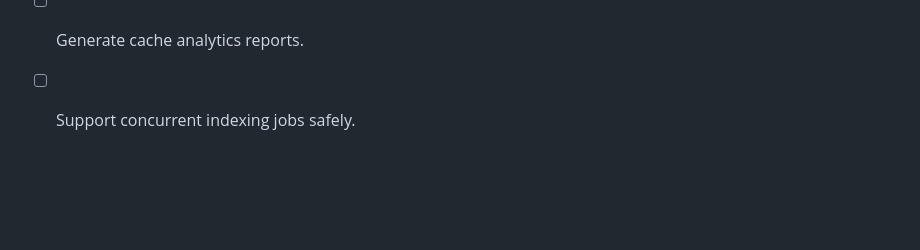
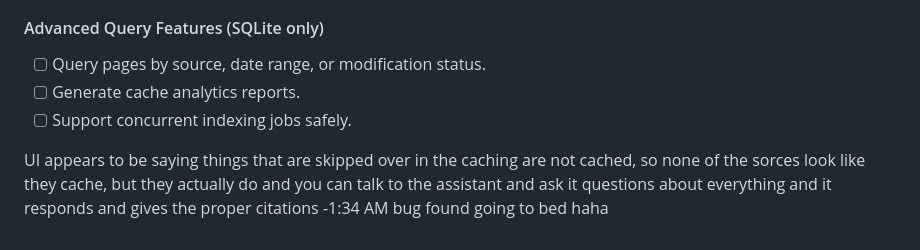
Before and after one commit to mso-docs/Docs-Navigator-MCP-SUSE-Edition, a Markdown page: TODO.md, the part around the change. Rendered like a GitHub page; blank space fills up the shorter version.

Commit message:
found a bug, but have product in working state- here is my to-do to myself: UI appears to be saying things that are skipped over in the caching are not cached, so none of the sorces look like they cache, but they actually do and you can talk to the assistant and ask it questions about everything and it responds and gives the proper citations -1:34 AM bug found going to bed haha

```diff
--- a/TODO.md
+++ b/TODO.md
@@ -84,3 +84,5 @@
 - [ ] Query pages by source, date range, or modification status.
 - [ ] Generate cache analytics reports.
 - [ ] Support concurrent indexing jobs safely.
+
+UI appears to be saying things that are skipped over in the caching are not cached, so none of the sorces look like they cache, but they actually do and you can talk to the assistant and ask it questions about everything and it responds and gives the proper citations -1:34 AM bug found going to bed haha
```
